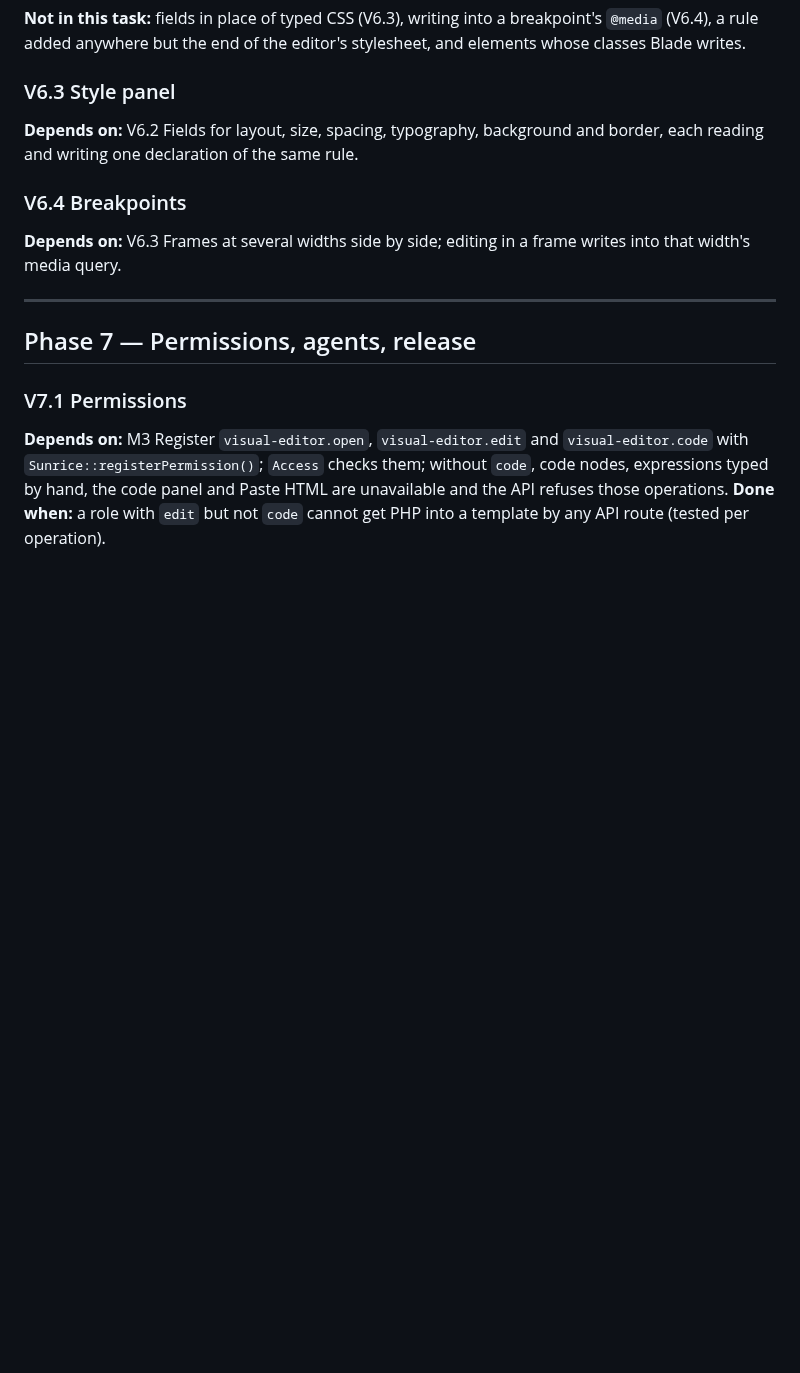
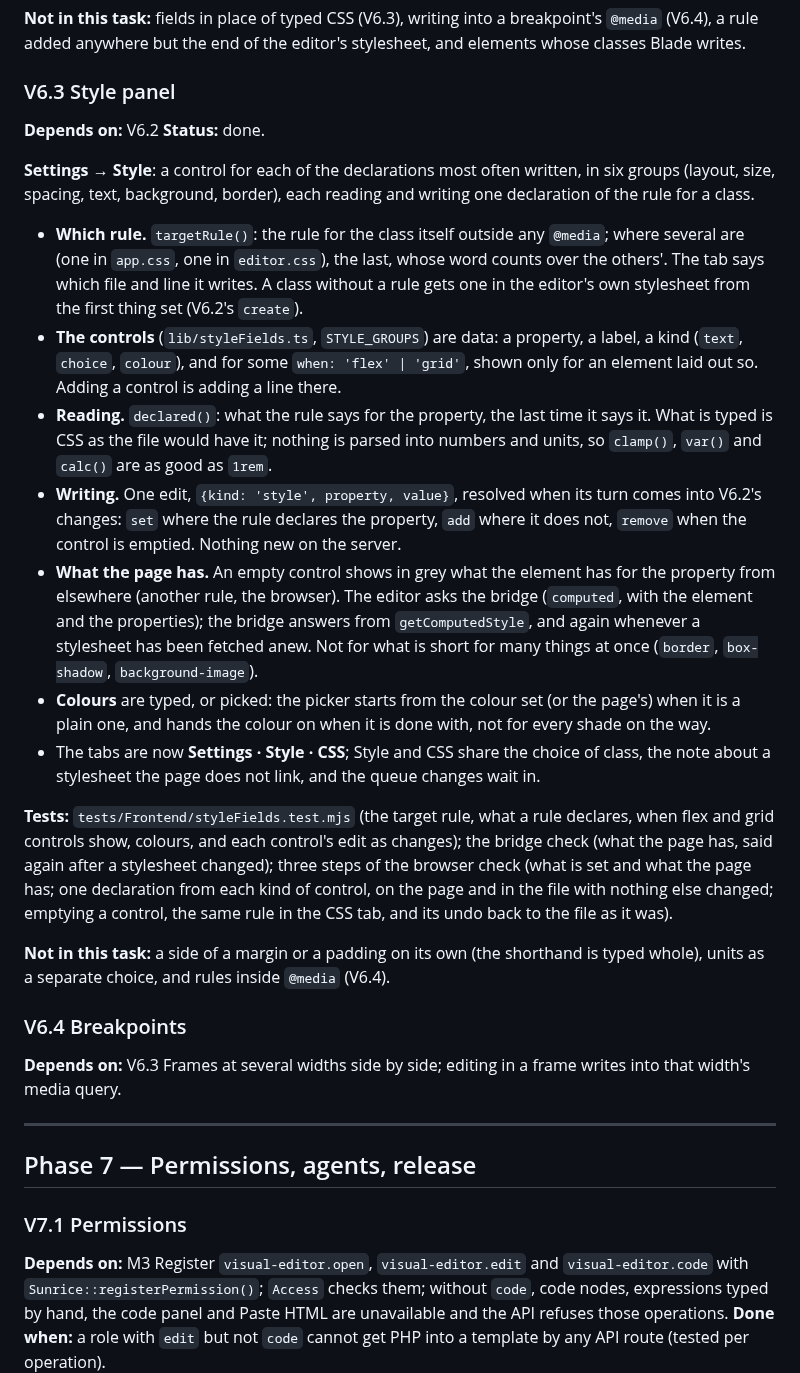
Before and after one commit to Digital-Citra-Kreatif/sunrice-visual-editor, a Markdown page: EXECUTION_PLAN.md, the part around the change. GitHub-like rendering; blank space fills up the shorter version.

```diff
--- a/EXECUTION_PLAN.md
+++ b/EXECUTION_PLAN.md
@@ -554,7 +554,21 @@ For a selected element, **Settings → CSS** shows the rules of the theme's styl
 
 ### V6.3 Style panel
 **Depends on:** V6.2
-Fields for layout, size, spacing, typography, background and border, each reading and writing one declaration of the same rule.
+**Status:** done.
+
+**Settings → Style**: a control for each of the declarations most often written, in six groups (layout, size, spacing, text, background, border), each reading and writing one declaration of the rule for a class.
+
+- **Which rule.** `targetRule()`: the rule for the class itself outside any `@media`; where several are (one in `app.css`, one in `editor.css`), the last, whose word counts over the others'. The tab says which file and line it writes. A class without a rule gets one in the editor's own stylesheet from the first thing set (V6.2's `create`).
+- **The controls** (`lib/styleFields.ts`, `STYLE_GROUPS`) are data: a property, a label, a kind (`text`, `choice`, `colour`), and for some `when: 'flex' | 'grid'`, shown only for an element laid out so. Adding a control is adding a line there.
+- **Reading.** `declared()`: what the rule says for the property, the last time it says it. What is typed is CSS as the file would have it; nothing is parsed into numbers and units, so `clamp()`, `var()` and `calc()` are as good as `1rem`.
+- **Writing.** One edit, `{kind: 'style', property, value}`, resolved when its turn comes into V6.2's changes: `set` where the rule declares the property, `add` where it does not, `remove` when the control is emptied. Nothing new on the server.
+- **What the page has.** An empty control shows in grey what the element has for the property from elsewhere (another rule, the browser). The editor asks the bridge (`computed`, with the element and the properties); the bridge answers from `getComputedStyle`, and again whenever a stylesheet has been fetched anew. Not for what is short for many things at once (`border`, `box-shadow`, `background-image`).
+- **Colours** are typed, or picked: the picker starts from the colour set (or the page's) when it is a plain one, and hands the colour on when it is done with, not for every shade on the way.
+- The tabs are now **Settings · Style · CSS**; Style and CSS share the choice of class, the note about a stylesheet the page does not link, and the queue changes wait in.
+
+**Tests:** `tests/Frontend/styleFields.test.mjs` (the target rule, what a rule declares, when flex and grid controls show, colours, and each control's edit as changes); the bridge check (what the page has, said again after a stylesheet changed); three steps of the browser check (what is set and what the page has; one declaration from each kind of control, on the page and in the file with nothing else changed; emptying a control, the same rule in the CSS tab, and its undo back to the file as it was).
+
+**Not in this task:** a side of a margin or a padding on its own (the shorthand is typed whole), units as a separate choice, and rules inside `@media` (V6.4).
 
 ### V6.4 Breakpoints
 **Depends on:** V6.3
```
Also changed, not shown: README.md (+20 -3 lines), docs/screenshots/style.png (added), 15 other files.
